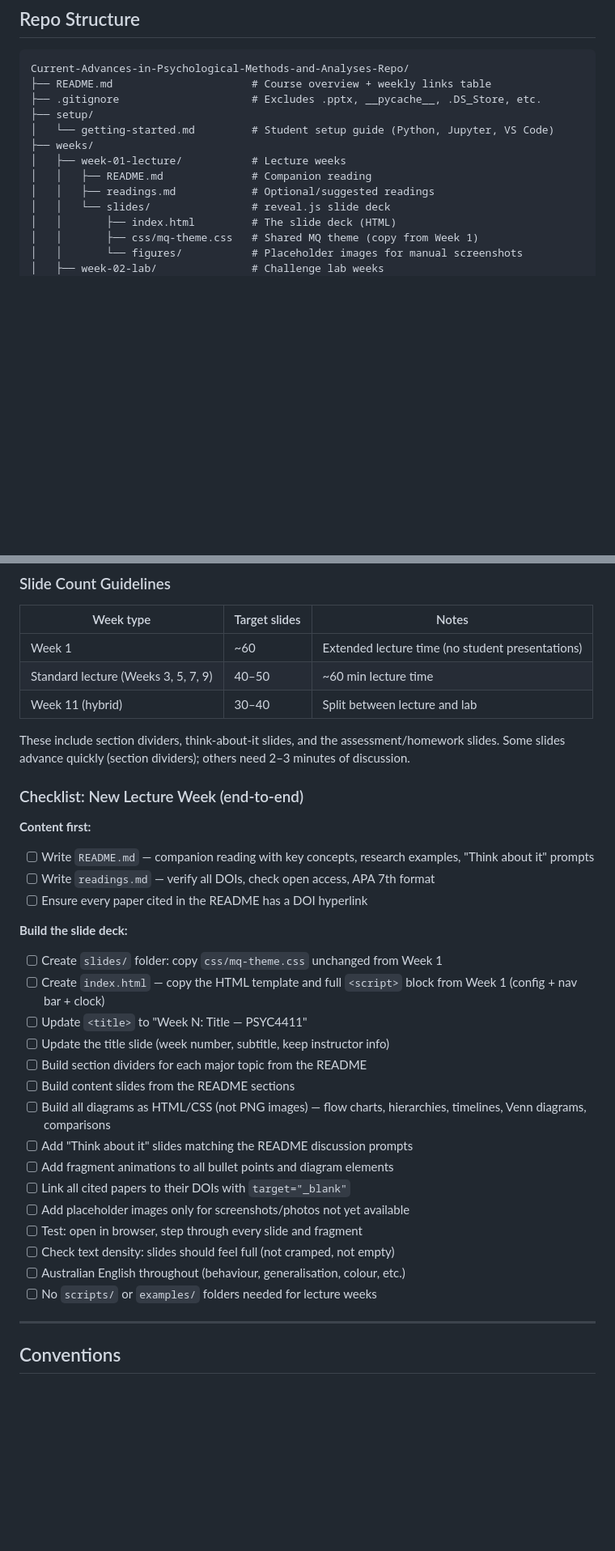
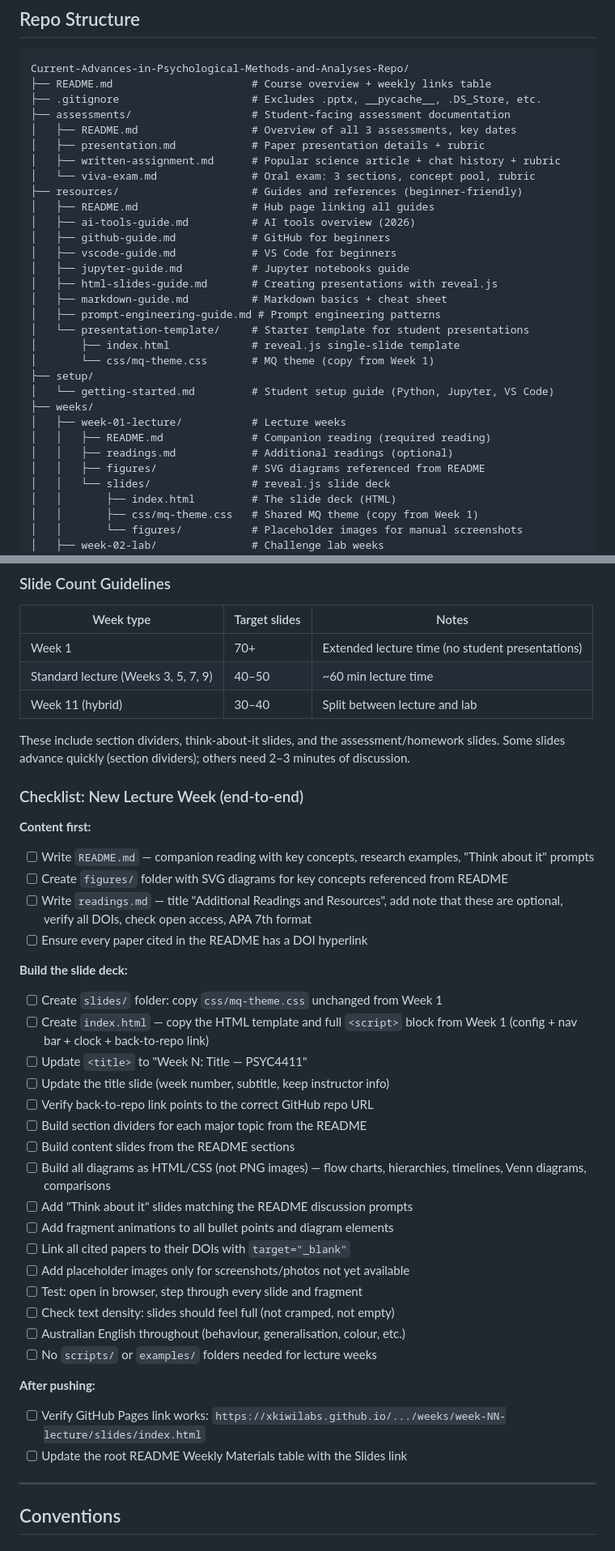
Before and after one commit to xkiwilabs/Practical-AI-for-Behavioural-Science, a Markdown page: dev/DEVELOPMENT_GUIDE.md, 2 parts joined by grey strips. Shown at 81% size. GitHub-like rendering; blank space fills up the shorter version.

```diff
--- a/dev/DEVELOPMENT_GUIDE.md
+++ b/dev/DEVELOPMENT_GUIDE.md
@@ -10,12 +10,30 @@ This document outlines the structure, conventions, and workflow for building out
 Current-Advances-in-Psychological-Methods-and-Analyses-Repo/
 ├── README.md                      # Course overview + weekly links table
 ├── .gitignore                     # Excludes .pptx, __pycache__, .DS_Store, etc.
+├── assessments/                   # Student-facing assessment documentation
+│   ├── README.md                  # Overview of all 3 assessments, key dates
+│   ├── presentation.md            # Paper presentation details + rubric
+│   ├── written-assignment.md      # Popular science article + chat history + rubric
+│   └── viva-exam.md               # Oral exam: 3 sections, concept pool, rubric
+├── resources/                     # Guides and references (beginner-friendly)
+│   ├── README.md                  # Hub page linking all guides
+│   ├── ai-tools-guide.md          # AI tools overview (2026)
+│   ├── github-guide.md            # GitHub for beginners
+│   ├── vscode-guide.md            # VS Code for beginners
+│   ├── jupyter-guide.md           # Jupyter notebooks guide
+│   ├── html-slides-guide.md       # Creating presentations with reveal.js
+│   ├── markdown-guide.md          # Markdown basics + cheat sheet
+│   ├── prompt-engineering-guide.md # Prompt engineering patterns
+│   └── presentation-template/     # Starter template for student presentations
+│       ├── index.html             # reveal.js single-slide template
+│       └── css/mq-theme.css       # MQ theme (copy from Week 1)
 ├── setup/
 │   └── getting-started.md         # Student setup guide (Python, Jupyter, VS Code)
 ├── weeks/
 │   ├── week-01-lecture/           # Lecture weeks
-│   │   ├── README.md              # Companion reading
-│   │   ├── readings.md            # Optional/suggested readings
+│   │   ├── README.md              # Companion reading (required reading)
+│   │   ├── readings.md            # Additional readings (optional)
+│   │   ├── figures/               # SVG diagrams referenced from README
 │   │   └── slides/                # reveal.js slide deck
 │   │       ├── index.html         # The slide deck (HTML)
 │   │       ├── css/mq-theme.css   # Shared MQ theme (copy from Week 1)
@@ -437,7 +530,7 @@ Each major topic in the lecture follows this pattern in the HTML:
 
 | Week type | Target slides | Notes |
 |-----------|--------------|-------|
-| Week 1 | ~60 | Extended lecture time (no student presentations) |
+| Week 1 | 70+ | Extended lecture time (no student presentations) |
 | Standard lecture (Weeks 3, 5, 7, 9) | 40–50 | ~60 min lecture time |
 | Week 11 (hybrid) | 30–40 | Split between lecture and lab |
 
@@ -447,14 +540,16 @@ These include section dividers, think-about-it slides, and the assessment/homewo
 
 **Content first:**
 - [ ] Write `README.md` — companion reading with key concepts, research examples, "Think about it" prompts
-- [ ] Write `readings.md` — verify all DOIs, check open access, APA 7th format
+- [ ] Create `figures/` folder with SVG diagrams for key concepts referenced from README
+- [ ] Write `readings.md` — title "Additional Readings and Resources", add note that these are optional, verify all DOIs, check open access, APA 7th format
 - [ ] Ensure every paper cited in the README has a DOI hyperlink
 
 **Build the slide deck:**
 - [ ] Create `slides/` folder: copy `css/mq-theme.css` unchanged from Week 1
-- [ ] Create `index.html` — copy the HTML template and full `<script>` block from Week 1 (config + nav bar + clock)
+- [ ] Create `index.html` — copy the HTML template and full `<script>` block from Week 1 (config + nav bar + clock + back-to-repo link)
 - [ ] Update `<title>` to "Week N: Title — PSYC4411"
 - [ ] Update the title slide (week number, subtitle, keep instructor info)
+- [ ] Verify back-to-repo link points to the correct GitHub repo URL
 - [ ] Build section dividers for each major topic from the README
 - [ ] Build content slides from the README sections
 - [ ] Build all diagrams as HTML/CSS (not PNG images) — flow charts, hierarchies, timelines, Venn diagrams, comparisons
@@ -466,6 +561,10 @@ These include section dividers, think-about-it slides, and the assessment/homewo
 - [ ] Check text density: slides should feel full (not cramped, not empty)
 - [ ] Australian English throughout (behaviour, generalisation, colour, etc.)
 - [ ] No `scripts/` or `examples/` folders needed for lecture weeks
+
+**After pushing:**
+- [ ] Verify GitHub Pages link works: `https://xkiwilabs.github.io/.../weeks/week-NN-lecture/slides/index.html`
+- [ ] Update the root README Weekly Materials table with the Slides link
 
 ---
 
```
Also changed, not shown: other parts of dev/DEVELOPMENT_GUIDE.md (+79 -4 lines).
